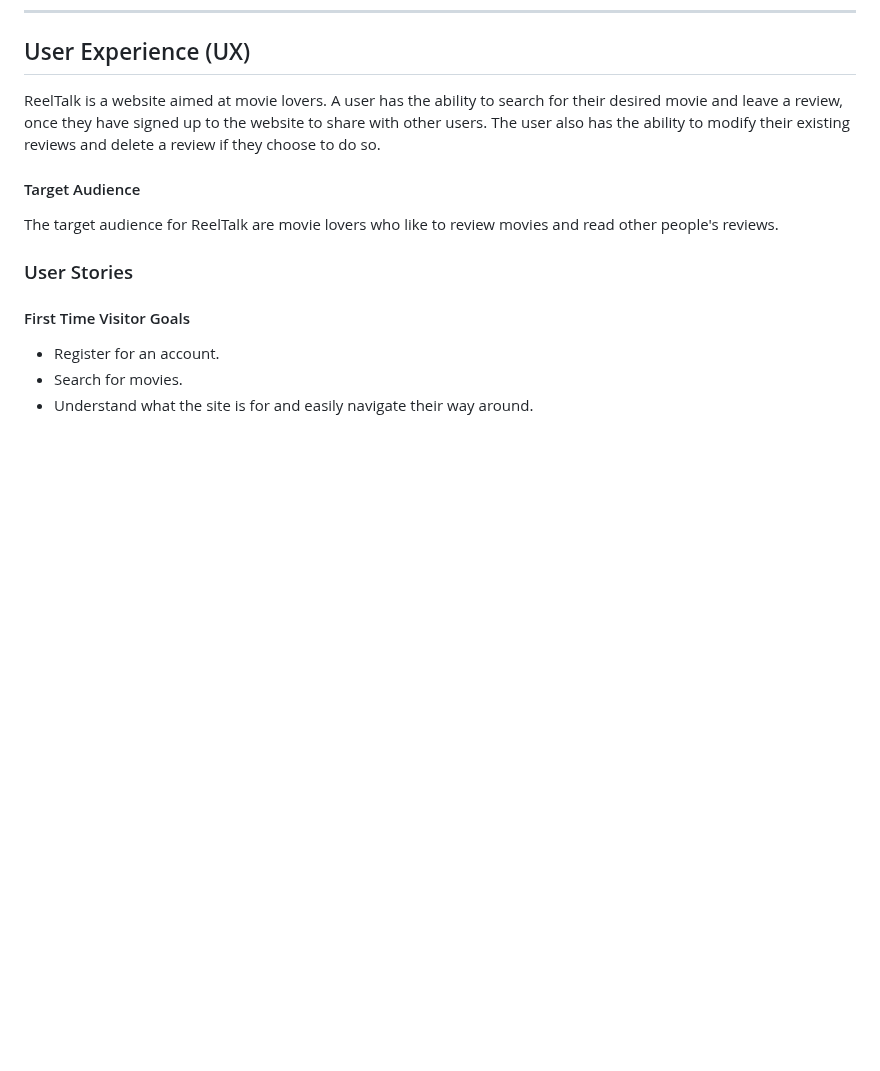
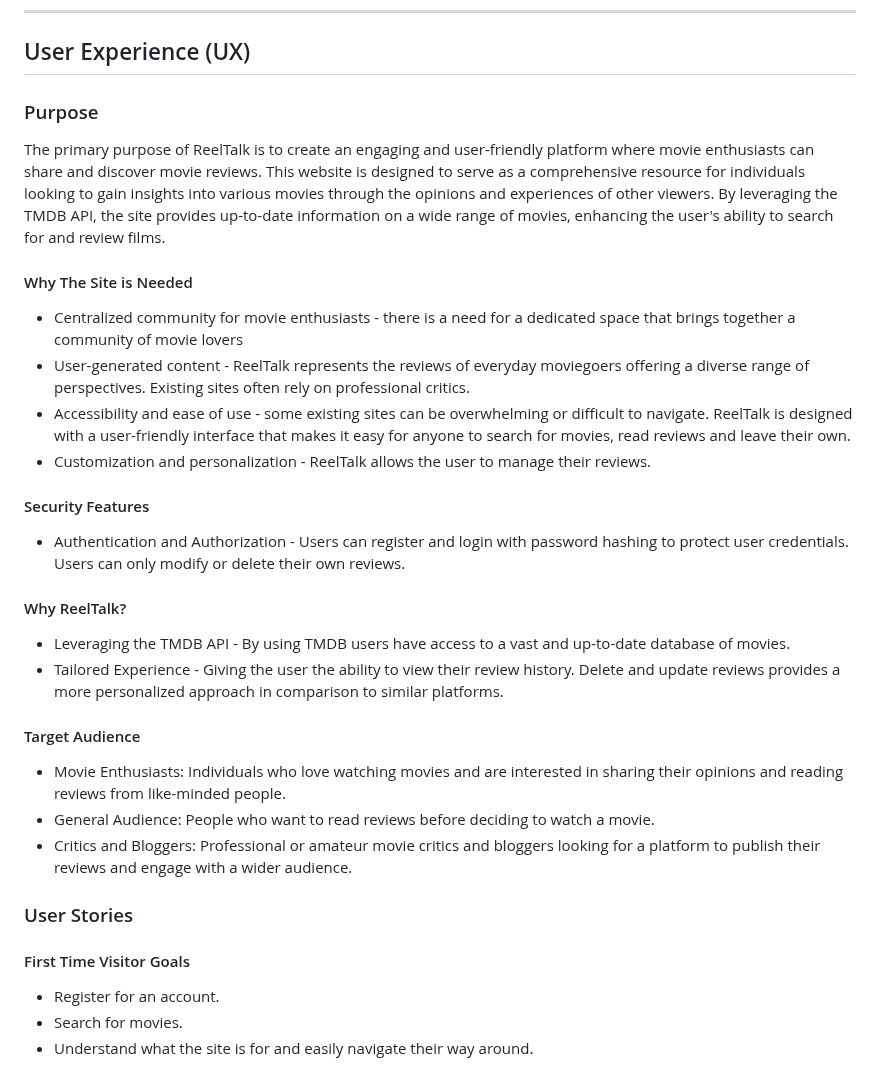
Before and after one commit to rdhadda/ReelTalk, a Markdown page: README.md, the part around the change. GitHub-like rendering; blank space fills up the shorter version.

Commit message:
readme: expanded on the rationale for the development of the project

```diff
--- a/README.md
+++ b/README.md
@@ -52,11 +52,32 @@ ReelTalk was created as my third milestone project, built using a Flask framewor
 
 ## User Experience (UX)
 
-ReelTalk is a website aimed at movie lovers. A user has the ability to search for their desired movie and leave a review, once they have signed up to the website to share with other users. The user also has the ability to modify their existing reviews and delete a review if they choose to do so.
+### Purpose
+
+The primary purpose of ReelTalk is to create an engaging and user-friendly platform where movie enthusiasts can share and discover movie reviews. This website is designed to serve as a comprehensive resource for individuals looking to gain insights into various movies through the opinions and experiences of other viewers. By leveraging the TMDB API, the site provides up-to-date information on a wide range of movies, enhancing the user's ability to search for and review films.
+
+#### Why The Site is Needed
+
+- Centralized community for movie enthusiasts - there is a need for a dedicated space that brings together a community of movie lovers
+- User-generated content - ReelTalk represents the reviews of everyday moviegoers offering a diverse range of perspectives. Existing sites often rely on professional critics.
+- Accessibility and ease of use - some existing sites can be overwhelming or difficult to navigate. ReelTalk is designed with a user-friendly interface that makes it easy for anyone to search for movies, read reviews and leave their own.
+- Customization and personalization - ReelTalk allows the user to manage their reviews.
+
+#### Security Features
+
+- Authentication and Authorization - Users can register and login with password hashing to protect user credentials. Users can only modify or delete their own reviews.
+
+#### Why ReelTalk?
+
+- Leveraging the TMDB API - By using TMDB users have access to a vast and up-to-date database of movies.
+- Tailored Experience - Giving the user the ability to view their review history. Delete and update reviews provides a more personalized approach in comparison to similar platforms.
+
 
 #### Target Audience
 
-The target audience for ReelTalk are movie lovers who like to review movies and read other people's reviews.
+- Movie Enthusiasts: Individuals who love watching movies and are interested in sharing their opinions and reading reviews from like-minded people.
+- General Audience: People who want to read reviews before deciding to watch a movie.
+- Critics and Bloggers: Professional or amateur movie critics and bloggers looking for a platform to publish their reviews and engage with a wider audience.
 
 ### User Stories
 
```
